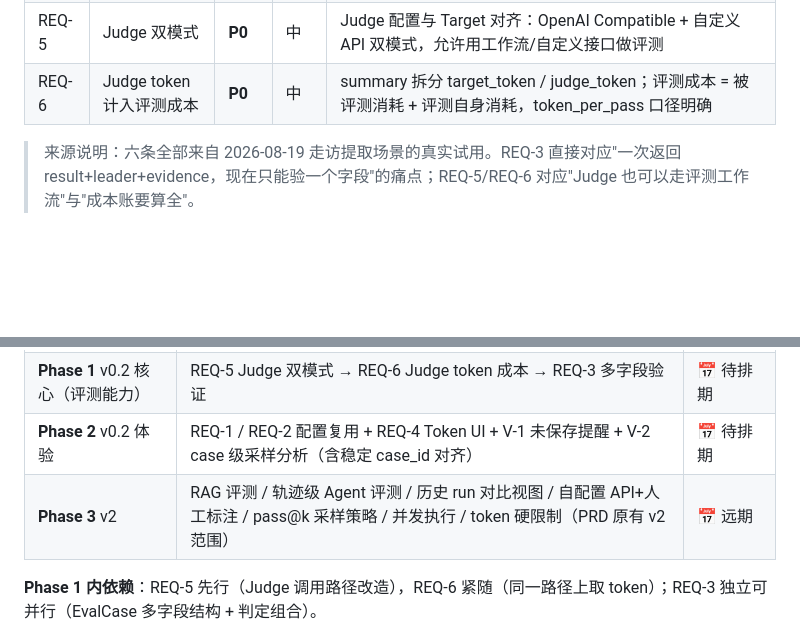
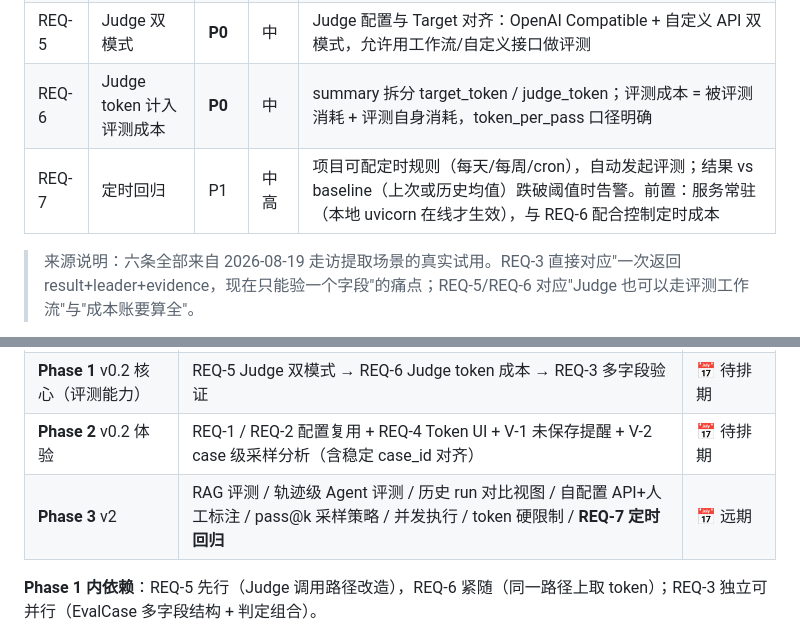
Before and after one commit to davidzc01/simpleeval, a Markdown page: PRD.md, 2 parts joined by grey strips. GitHub-like rendering; blank space fills up the shorter version.

Commit message:
docs: PRD 补 REQ-7 定时回归——自动跑+阈值告警，排 Phase 3
- 前置说明：本地服务常驻才生效；与 REQ-6 配合控制定时评测成本
- 决议：回归不靠手动跑已有数据集，走内置调度

```diff
--- a/PRD.md
+++ b/PRD.md
@@ -205,6 +205,7 @@ simpleeval/
 | REQ-4 | Token 统计模式 UI 优化 | P3 | 低 | paths/fields 切换与 scope 配置的可读性、示例引导 |
 | REQ-5 | Judge 双模式 | **P0** | 中 | Judge 配置与 Target 对齐：OpenAI Compatible + 自定义 API 双模式，允许用工作流/自定义接口做评测 |
 | REQ-6 | Judge token 计入评测成本 | **P0** | 中 | summary 拆分 target_token / judge_token；评测成本 = 被评测消耗 + 评测自身消耗，token_per_pass 口径明确 |
+| REQ-7 | 定时回归 | P1 | 中高 | 项目可配定时规则（每天/每周/cron），自动发起评测；结果 vs baseline（上次或历史均值）跌破阈值时告警。前置：服务常驻（本地 uvicorn 在线才生效），与 REQ-6 配合控制定时成本 |
 
 > 来源说明：六条全部来自 2026-08-19 走访提取场景的真实试用。REQ-3 直接对应"一次返回 result+leader+evidence，现在只能验一个字段"的痛点；REQ-5/REQ-6 对应"Judge 也可以走评测工作流"与"成本账要算全"。
 
@@ -215,7 +216,7 @@ simpleeval/
 | **Phase 0** v0.1.x 补丁批 | B-22 评测集删除 / B-23 项目删除（输入名称确认）/ B-24 截断展开+表头文案 / B-25 图标统一 | 📅 已排期待开工 |
 | **Phase 1** v0.2 核心（评测能力） | REQ-5 Judge 双模式 → REQ-6 Judge token 成本 → REQ-3 多字段验证 | 📅 待排期 |
 | **Phase 2** v0.2 体验 | REQ-1 / REQ-2 配置复用 + REQ-4 Token UI + V-1 未保存提醒 + V-2 case 级采样分析（含稳定 case_id 对齐） | 📅 待排期 |
-| **Phase 3** v2 | RAG 评测 / 轨迹级 Agent 评测 / 历史 run 对比视图 / 自配置 API+人工标注 / pass@k 采样策略 / 并发执行 / token 硬限制（PRD 原有 v2 范围） | 📅 远期 |
+| **Phase 3** v2 | RAG 评测 / 轨迹级 Agent 评测 / 历史 run 对比视图 / 自配置 API+人工标注 / pass@k 采样策略 / 并发执行 / token 硬限制 / **REQ-7 定时回归** | 📅 远期 |
 
 **Phase 1 内依赖**：REQ-5 先行（Judge 调用路径改造），REQ-6 紧随（同一路径上取 token）；REQ-3 独立可并行（EvalCase 多字段结构 + 判定组合）。
 
```
